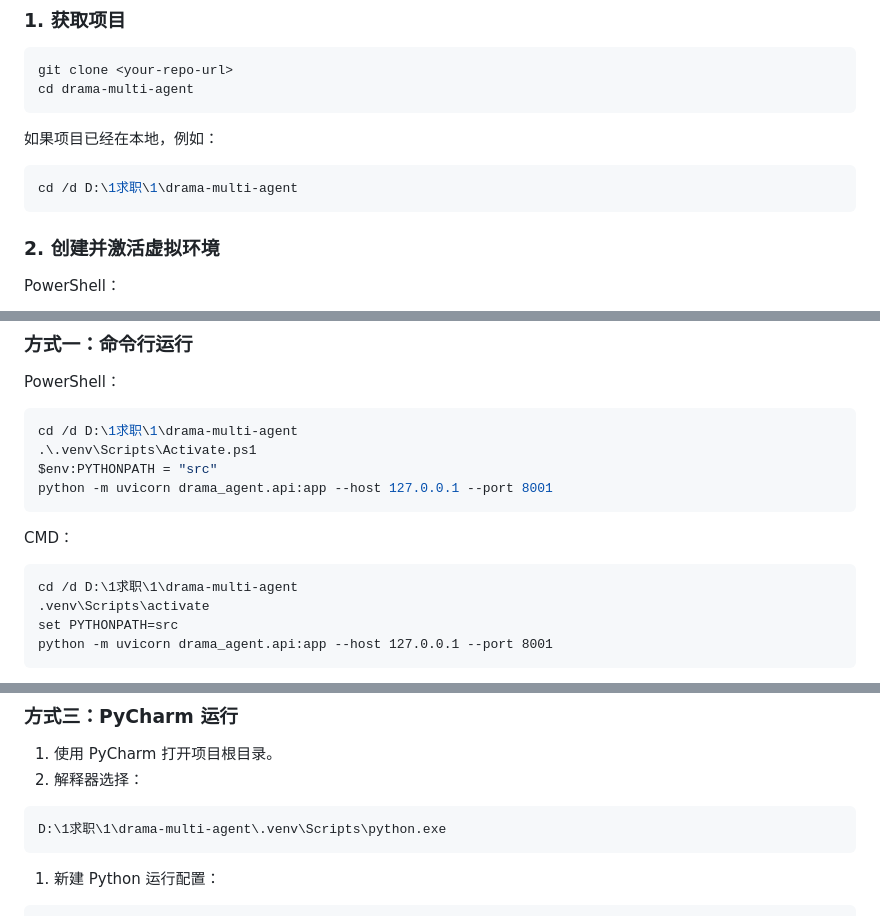
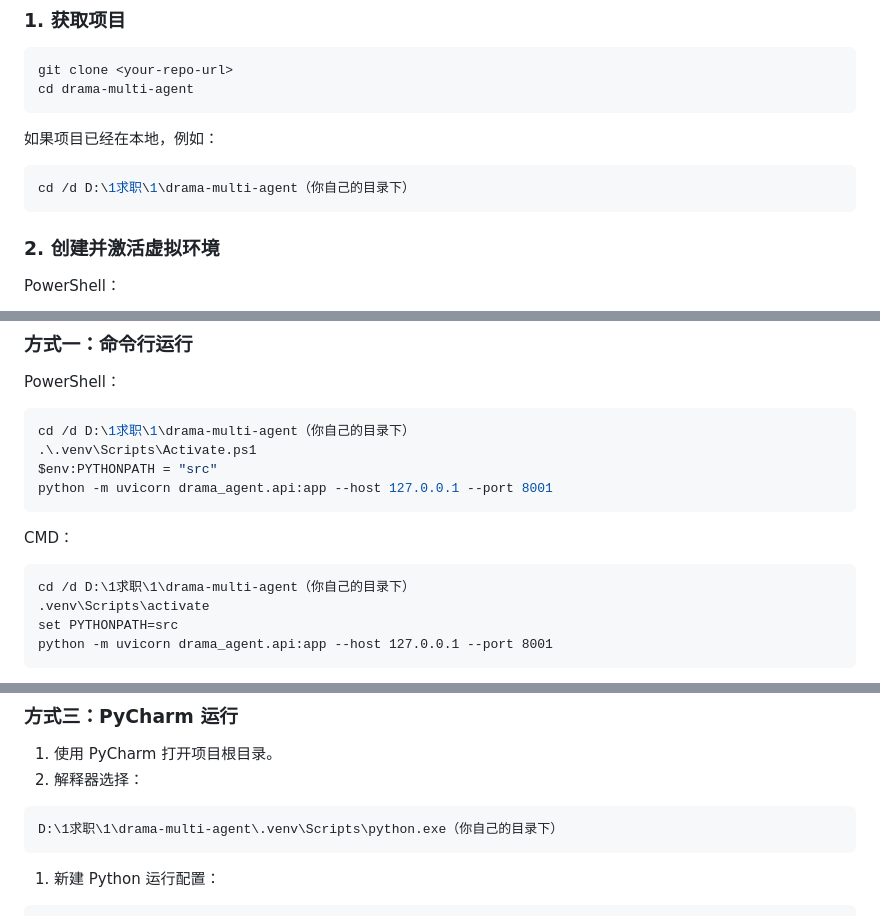
Before and after one commit to puzhen1207/drama-multi-agent, a Markdown page: README.md, 3 parts joined by grey strips. Rendered like a GitHub page.

````diff
--- a/README.md
+++ b/README.md
@@ -102,7 +102,7 @@ cd drama-multi-agent
 如果项目已经在本地，例如：
 
 ```powershell
-cd /d D:\1求职\1\drama-multi-agent
+cd /d D:\1求职\1\drama-multi-agent（你自己的目录下）
 ```
 
 ### 2. 创建并激活虚拟环境
@@ -184,7 +184,7 @@ API_PORT=8000
 PowerShell：
 
 ```powershell
-cd /d D:\1求职\1\drama-multi-agent
+cd /d D:\1求职\1\drama-multi-agent（你自己的目录下）
 .\.venv\Scripts\Activate.ps1
 $env:PYTHONPATH = "src"
 python -m uvicorn drama_agent.api:app --host 127.0.0.1 --port 8001
@@ -193,7 +193,7 @@ python -m uvicorn drama_agent.api:app --host 127.0.0.1 --port 8001
 CMD：
 
 ```cmd
-cd /d D:\1求职\1\drama-multi-agent
+cd /d D:\1求职\1\drama-multi-agent（你自己的目录下）
 .venv\Scripts\activate
 set PYTHONPATH=src
 python -m uvicorn drama_agent.api:app --host 127.0.0.1 --port 8001
@@ -243,7 +243,7 @@ drama-agent mcp
 2. 解释器选择：
 
 ```text
-D:\1求职\1\drama-multi-agent\.venv\Scripts\python.exe
+D:\1求职\1\drama-multi-agent\.venv\Scripts\python.exe（你自己的目录下）
 ```
 
 1. 新建 Python 运行配置：
````
